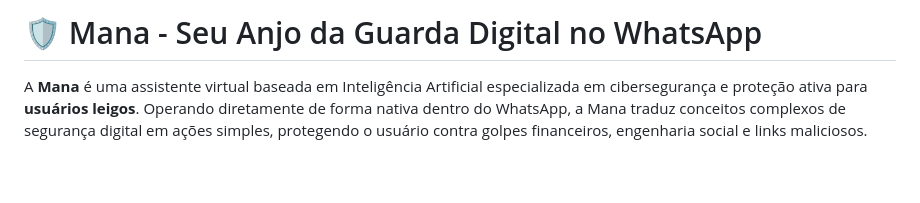
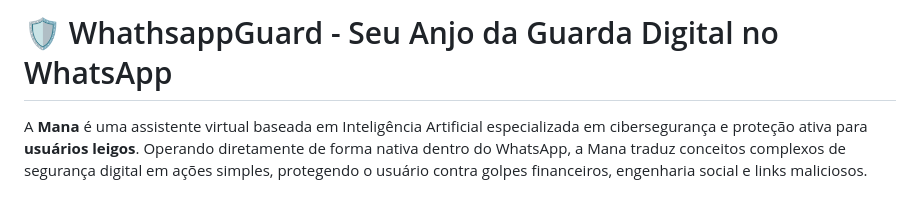
Before and after one commit to marleciooliveira/WhatsApp_guard, a Markdown page: README.md, the part around the change. Rendered like a GitHub page; blank space fills up the shorter version.

Commit message:
edit reamde

```diff
--- a/README.md
+++ b/README.md
@@ -1,4 +1,4 @@
-# 🛡️ Mana - Seu Anjo da Guarda Digital no WhatsApp
+# 🛡️ WhathsappGuard - Seu Anjo da Guarda Digital no WhatsApp
 
 A **Mana** é uma assistente virtual baseada em Inteligência Artificial especializada em cibersegurança e proteção ativa para **usuários leigos**. Operando diretamente de forma nativa dentro do WhatsApp, a Mana traduz conceitos complexos de segurança digital em ações simples, protegendo o usuário contra golpes financeiros, engenharia social e links maliciosos.
 
```
